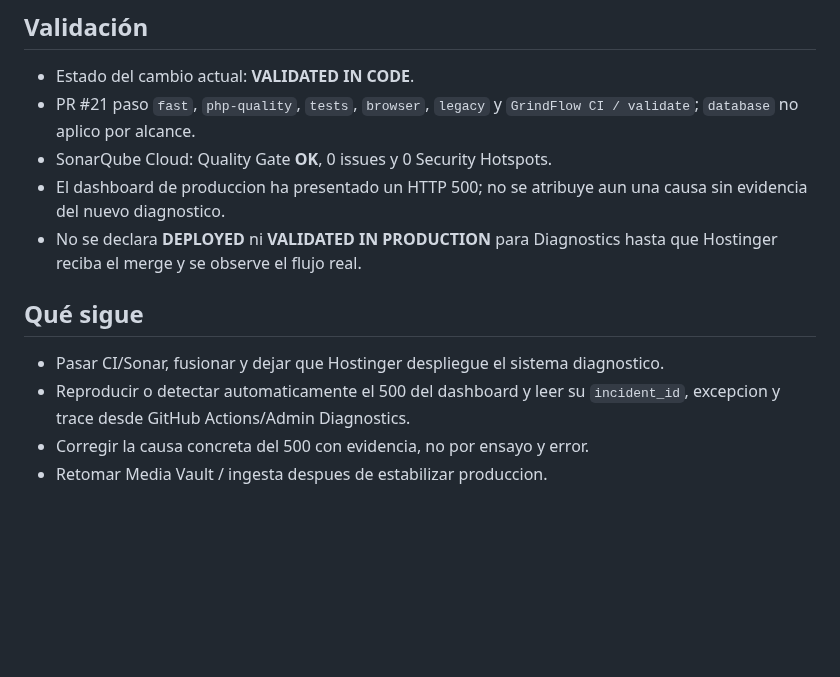
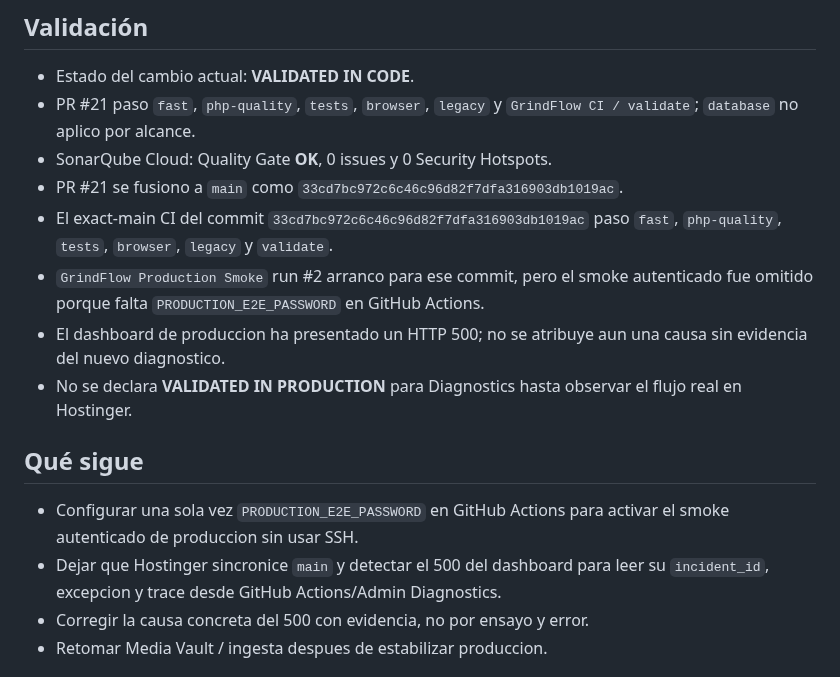
Before and after one commit to drpipe1098-commits/GrindFlow, a Markdown page: README.md, the part around the change. Drawn GitHub-style; blank space fills up the shorter version.

Commit message:
docs: record diagnostics exact-main state
Record diagnostics exact-main validation and the remaining one-time production smoke secret configuration.

```diff
--- a/README.md
+++ b/README.md
@@ -48,15 +48,21 @@ siguiente deploy.
 - PR #21 paso `fast`, `php-quality`, `tests`, `browser`, `legacy` y
   `GrindFlow CI / validate`; `database` no aplico por alcance.
 - SonarQube Cloud: Quality Gate **OK**, 0 issues y 0 Security Hotspots.
+- PR #21 se fusiono a `main` como `33cd7bc972c6c46c96d82f7dfa316903db1019ac`.
+- El exact-main CI del commit `33cd7bc972c6c46c96d82f7dfa316903db1019ac`
+  paso `fast`, `php-quality`, `tests`, `browser`, `legacy` y `validate`.
+- `GrindFlow Production Smoke` run #2 arranco para ese commit, pero el smoke
+  autenticado fue omitido porque falta `PRODUCTION_E2E_PASSWORD` en GitHub Actions.
 - El dashboard de produccion ha presentado un HTTP 500; no se atribuye aun una
   causa sin evidencia del nuevo diagnostico.
-- No se declara **DEPLOYED** ni **VALIDATED IN PRODUCTION** para Diagnostics
-  hasta que Hostinger reciba el merge y se observe el flujo real.
+- No se declara **VALIDATED IN PRODUCTION** para Diagnostics hasta observar el
+  flujo real en Hostinger.
 
 ## Qué sigue
 
-- Pasar CI/Sonar, fusionar y dejar que Hostinger despliegue el sistema diagnostico.
-- Reproducir o detectar automaticamente el 500 del dashboard y leer su
+- Configurar una sola vez `PRODUCTION_E2E_PASSWORD` en GitHub Actions para activar
+  el smoke autenticado de produccion sin usar SSH.
+- Dejar que Hostinger sincronice `main` y detectar el 500 del dashboard para leer su
   `incident_id`, excepcion y trace desde GitHub Actions/Admin Diagnostics.
 - Corregir la causa concreta del 500 con evidencia, no por ensayo y error.
 - Retomar Media Vault / ingesta despues de estabilizar produccion.
```
